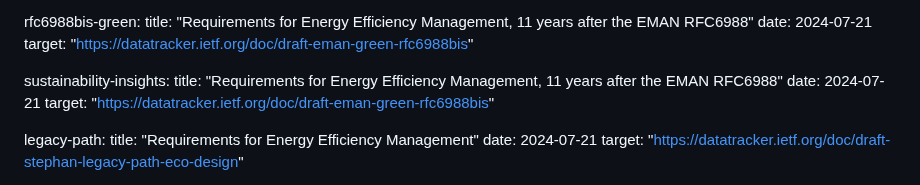
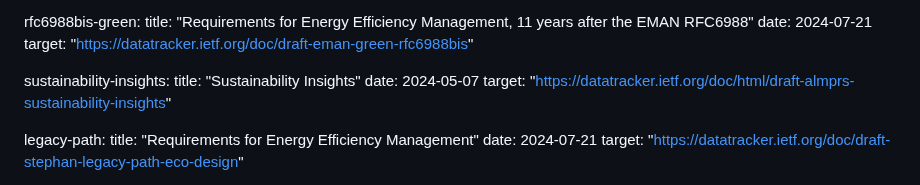
Before and after one commit to emile22/green-bof-req-collections, a Markdown page: draft-stephan-green-bof-reqs-collections.md, the part around the change. GitHub-like rendering.

Commit message:
Update draft-stephan-green-bof-reqs-collections.md
typos

```diff
--- a/draft-stephan-green-bof-reqs-collections.md
+++ b/draft-stephan-green-bof-reqs-collections.md
@@ -47,9 +47,9 @@ informative:
     target: "https://datatracker.ietf.org/doc/draft-eman-green-rfc6988bis"
 
   sustainability-insights:
-    title: "Requirements for Energy Efficiency Management, 11 years after the EMAN RFC6988"
-    date: 2024-07-21
-    target: "https://datatracker.ietf.org/doc/draft-eman-green-rfc6988bis"
+    title: "Sustainability Insights"
+    date: 2024-05-07
+    target: "https://datatracker.ietf.org/doc/html/draft-almprs-sustainability-insights"
 
   legacy-path:
     title: "Requirements for Energy Efficiency Management"
```
